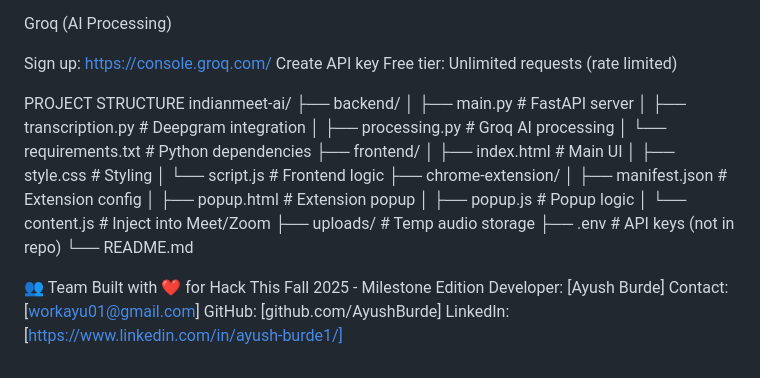
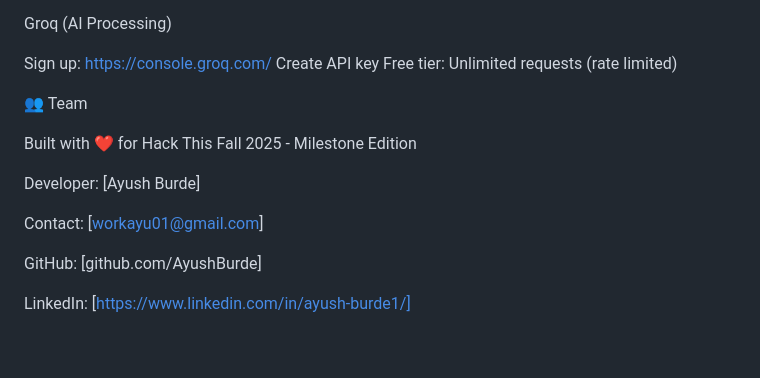
Before and after one commit to AyushBurde/NoteWave-AI, a Markdown page: README.md, the part around the change. Drawn GitHub-style; blank space fills up the shorter version.

```diff
--- a/README.md
+++ b/README.md
@@ -134,29 +134,15 @@ Sign up: https://console.groq.com/
 Create API key
 Free tier: Unlimited requests (rate limited)
 
-PROJECT STRUCTURE
-indianmeet-ai/
-├── backend/
-│   ├── main.py              # FastAPI server
-│   ├── transcription.py     # Deepgram integration
-│   ├── processing.py        # Groq AI processing
-│   └── requirements.txt     # Python dependencies
-├── frontend/
-│   ├── index.html           # Main UI
-│   ├── style.css            # Styling
-│   └── script.js            # Frontend logic
-├── chrome-extension/
-│   ├── manifest.json        # Extension config
-│   ├── popup.html           # Extension popup
-│   ├── popup.js             # Popup logic
-│   └── content.js           # Inject into Meet/Zoom
-├── uploads/                 # Temp audio storage
-├── .env                     # API keys (not in repo)
-└── README.md
 
 👥 Team
+
 Built with ❤️ for Hack This Fall 2025 - Milestone Edition
+
 Developer: [Ayush Burde]
+
 Contact: [workayu01@gmail.com]
+
 GitHub: [github.com/AyushBurde]
+
 LinkedIn: [https://www.linkedin.com/in/ayush-burde1/]
```
